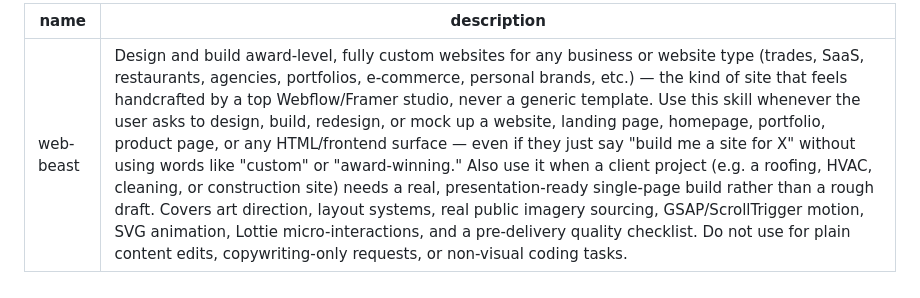
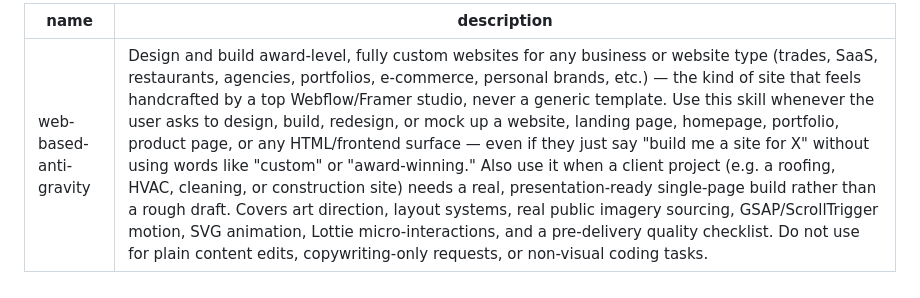
Before and after one commit to AryanAliPro/website-beast, a Markdown page: skills/web-based-anti-gravity/SKILL.md, the part around the change. Drawn GitHub-style.

Commit message:
Align skill metadata with install name

```diff
--- a/skills/web-based-anti-gravity/SKILL.md
+++ b/skills/web-based-anti-gravity/SKILL.md
@@ -1,5 +1,5 @@
 ---
-name: web-beast
+name: web-based-anti-gravity
 description: Design and build award-level, fully custom websites for any business or website type (trades, SaaS, restaurants, agencies, portfolios, e-commerce, personal brands, etc.) — the kind of site that feels handcrafted by a top Webflow/Framer studio, never a generic template. Use this skill whenever the user asks to design, build, redesign, or mock up a website, landing page, homepage, portfolio, product page, or any HTML/frontend surface — even if they just say "build me a site for X" without using words like "custom" or "award-winning." Also use it when a client project (e.g. a roofing, HVAC, cleaning, or construction site) needs a real, presentation-ready single-page build rather than a rough draft. Covers art direction, layout systems, real public imagery sourcing, GSAP/ScrollTrigger motion, SVG animation, Lottie micro-interactions, and a pre-delivery quality checklist. Do not use for plain content edits, copywriting-only requests, or non-visual coding tasks.
 ---
 
```
